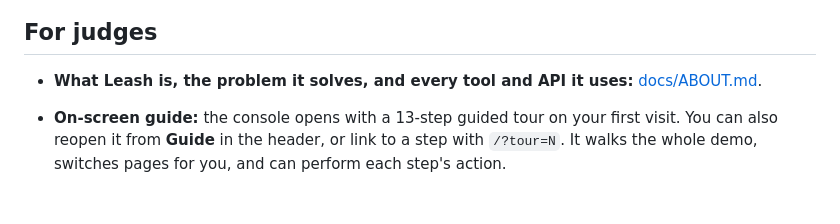
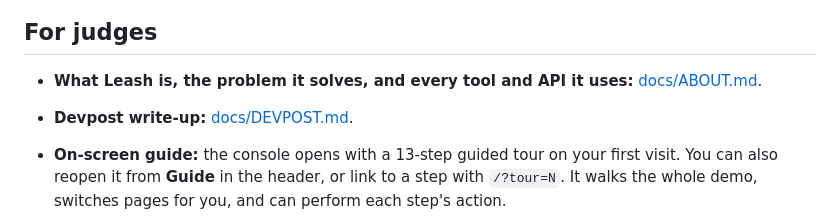
Before and after one commit to wheatstash/leash, a Markdown page: README.md, the part around the change. GitHub-like rendering; blank space fills up the shorter version.

```diff
--- a/README.md
+++ b/README.md
@@ -9,6 +9,7 @@
 ## For judges
 
 - **What Leash is, the problem it solves, and every tool and API it uses:** [docs/ABOUT.md](docs/ABOUT.md).
+- **Devpost write-up:** [docs/DEVPOST.md](docs/DEVPOST.md).
 - **On-screen guide:** the console opens with a 13-step guided tour on your first visit. You can also reopen it from **Guide** in the header, or link to a step with `/?tour=N`. It walks the whole demo, switches pages for you, and can perform each step's action.
 - **Demo sign-in:** email `judge@example.com`, password `leash-demo-2026`. The sign-in screen also has a **Use demo credentials** button that fills them in.
 - **Hosted demo:** https://leash-y52a.onrender.com. Nothing to install; the PayPal sandbox and Claude are already configured.
```
Also changed, not shown: docs/ABOUT.md (+2 -25 lines), docs/DEVPOST.md (added, +115 -0 lines).
